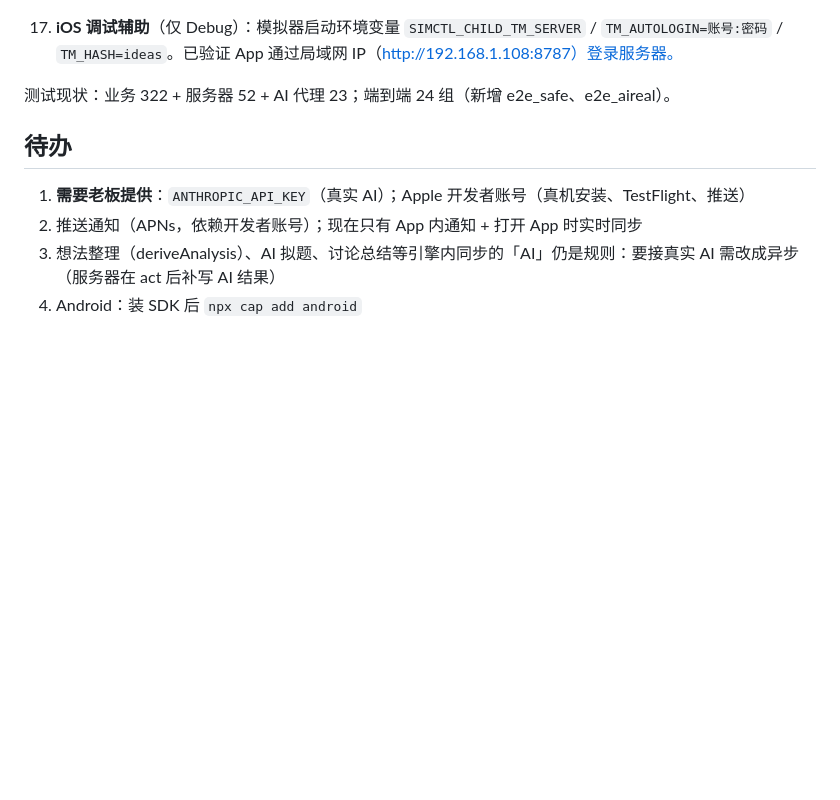
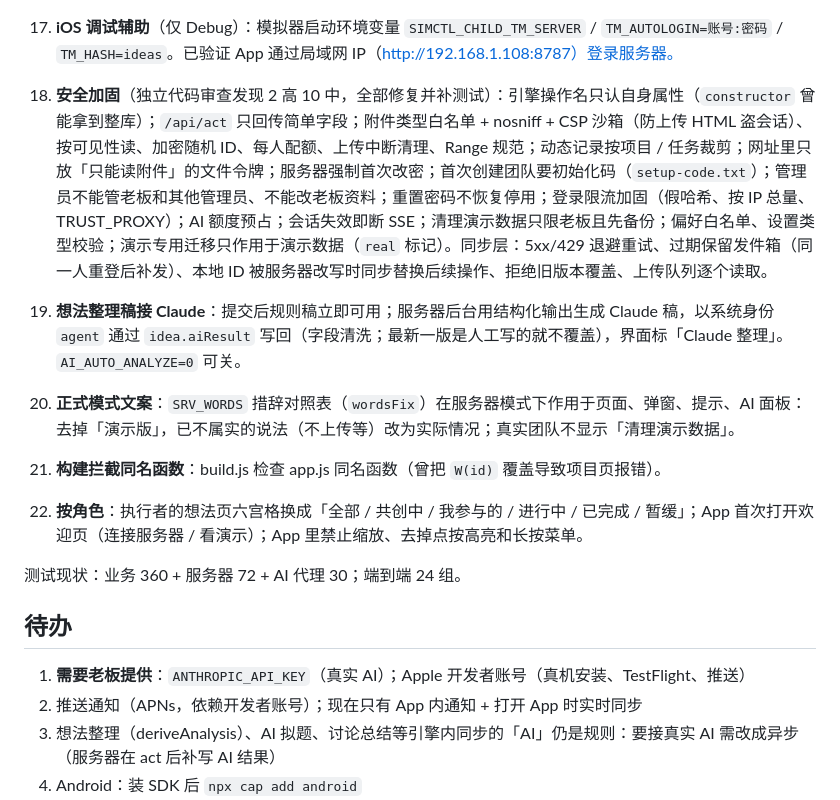
Before and after one commit to enoslee0701-dev/WXS_OS, a Markdown page: HANDOFF.md, the part around the change. GitHub-like rendering; blank space fills up the shorter version.

Commit message:
HANDOFF 更新
Co-Authored-By: Claude Opus 5.5 <noreply@anthropic.com>

```diff
--- a/HANDOFF.md
+++ b/HANDOFF.md
@@ -58,7 +58,13 @@ AI 知识库新增「录音口述，AI 整理成规则」（#/kb/voice，仅老
 16. **部署**：`DEPLOY.md`；`scripts/server-mac.sh install`（launchd 常驻）；`Dockerfile`（构建步骤已在干净目录模拟验证，镜像本身未构建：本机 Docker 守护进程没开）。
 17. **iOS 调试辅助**（仅 Debug）：模拟器启动环境变量 `SIMCTL_CHILD_TM_SERVER` / `TM_AUTOLOGIN=账号:密码` / `TM_HASH=ideas`。已验证 App 通过局域网 IP（http://192.168.1.108:8787）登录服务器。
 
-测试现状：业务 322 + 服务器 52 + AI 代理 23；端到端 24 组（新增 e2e_safe、e2e_aireal）。
+18. **安全加固**（独立代码审查发现 2 高 10 中，全部修复并补测试）：引擎操作名只认自身属性（`constructor` 曾能拿到整库）；`/api/act` 只回传简单字段；附件类型白名单 + nosniff + CSP 沙箱（防上传 HTML 盗会话）、按可见性读、加密随机 ID、每人配额、上传中断清理、Range 规范；动态记录按项目 / 任务裁剪；网址里只放「只能读附件」的文件令牌；服务器强制首次改密；首次创建团队要初始化码（`setup-code.txt`）；管理员不能管老板和其他管理员、不能改老板资料；重置密码不恢复停用；登录限流加固（假哈希、按 IP 总量、TRUST_PROXY）；AI 额度预占；会话失效即断 SSE；清理演示数据只限老板且先备份；偏好白名单、设置类型校验；演示专用迁移只作用于演示数据（`real` 标记）。同步层：5xx/429 退避重试、过期保留发件箱（同一人重登后补发）、本地 ID 被服务器改写时同步替换后续操作、拒绝旧版本覆盖、上传队列逐个读取。
+19. **想法整理稿接 Claude**：提交后规则稿立即可用；服务器后台用结构化输出生成 Claude 稿，以系统身份 `agent` 通过 `idea.aiResult` 写回（字段清洗；最新一版是人工写的就不覆盖），界面标「Claude 整理」。`AI_AUTO_ANALYZE=0` 可关。
+20. **正式模式文案**：`SRV_WORDS` 措辞对照表（`wordsFix`）在服务器模式下作用于页面、弹窗、提示、AI 面板：去掉「演示版」，已不属实的说法（不上传等）改为实际情况；真实团队不显示「清理演示数据」。
+21. **构建拦截同名函数**：build.js 检查 app.js 同名函数（曾把 `W(id)` 覆盖导致项目页报错）。
+22. **按角色**：执行者的想法页六宫格换成「全部 / 共创中 / 我参与的 / 进行中 / 已完成 / 暂缓」；App 首次打开欢迎页（连接服务器 / 看演示）；App 里禁止缩放、去掉点按高亮和长按菜单。
+
+测试现状：业务 360 + 服务器 72 + AI 代理 30；端到端 24 组。
 
 ## 待办
 1. **需要老板提供**：`ANTHROPIC_API_KEY`（真实 AI）；Apple 开发者账号（真机安装、TestFlight、推送）
```
